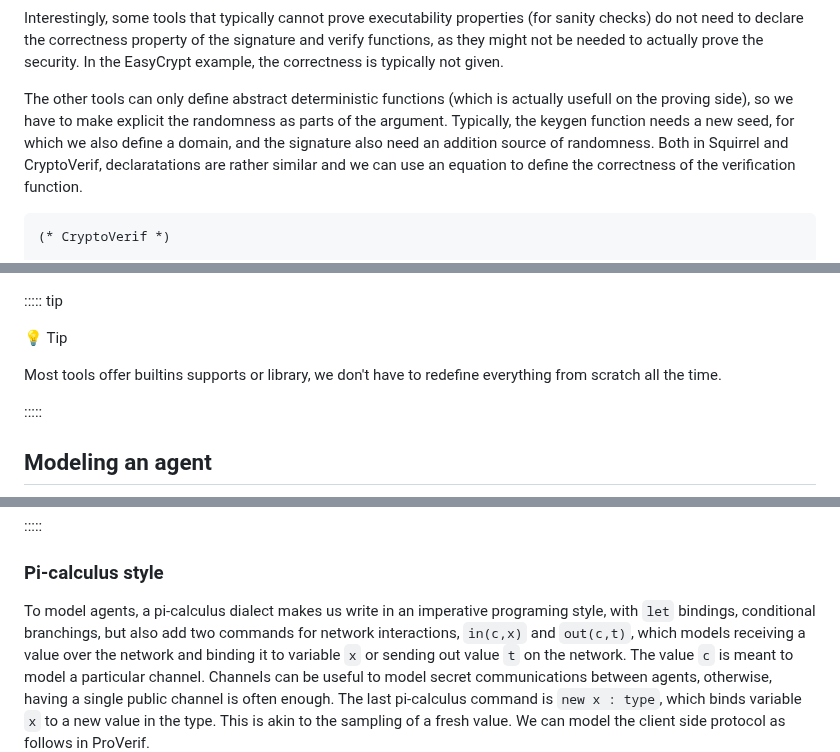
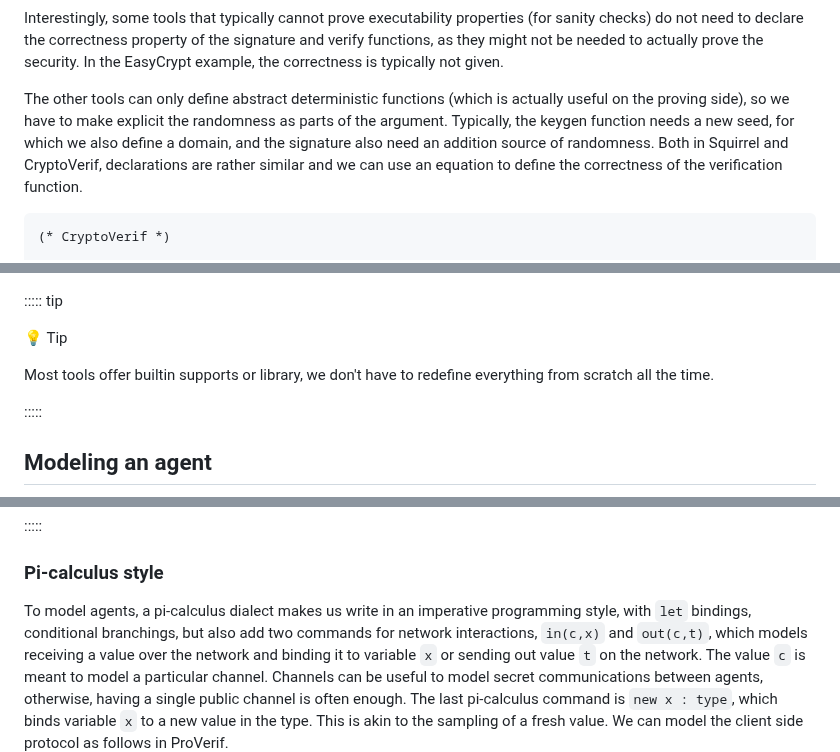
Before and after one commit to proof-ladders/proof-ladders.github.io, a Markdown page: protocols_src.md, 3 parts joined by grey strips. Drawn GitHub-style.

```diff
--- a/protocols_src.md
+++ b/protocols_src.md
@@ -102,11 +102,11 @@ needed to actually prove the security. In the EasyCrypt example, the
 correctness is typically not given.
 
 The other tools can only define abstract deterministic functions
-(which is actually usefull on the proving side), so we have to make
+(which is actually useful on the proving side), so we have to make
 explicit the randomness as parts of the argument. Typically, the
 keygen function needs a new seed, for which we also define a domain,
 and the signature also need an addition source of randomness.
-Both in Squirrel and CryptoVerif, declaratations are rather similar
+Both in Squirrel and CryptoVerif, declarations are rather similar
 and we can use an equation to define the correctness of the
 verification function.
 
@@ -187,7 +187,7 @@ equations: SIGverify(SIGsign(m, skgen(seed)),m, pkgen(seed)) = True
 
 <span style="color: #1a7f37;">💡 Tip</span>
 
-Most tools offer builtins supports or library, we don't have to
+Most tools offer builtin supports or library, we don't have to
 redefine everything from scratch all the time.
 
 :::::
@@ -286,7 +286,7 @@ EasyCrypt syntax examples
 ### Pi-calculus style
 
 To model agents, a pi-calculus dialect makes us write in an imperative
-programing style, with `let` bindings, conditional branchings, but
+programming style, with `let` bindings, conditional branchings, but
 also add two commands for network interactions, `in(c,x)` and `out(c,t)`, which models
 receiving a value over the network and binding it to variable `x` or
 sending out value `t` on the network. The value `c` is meant to model
```
Also changed, not shown: other parts of protocols_src.md (+17 -10 lines), index_src.md (+7 -7 lines).
